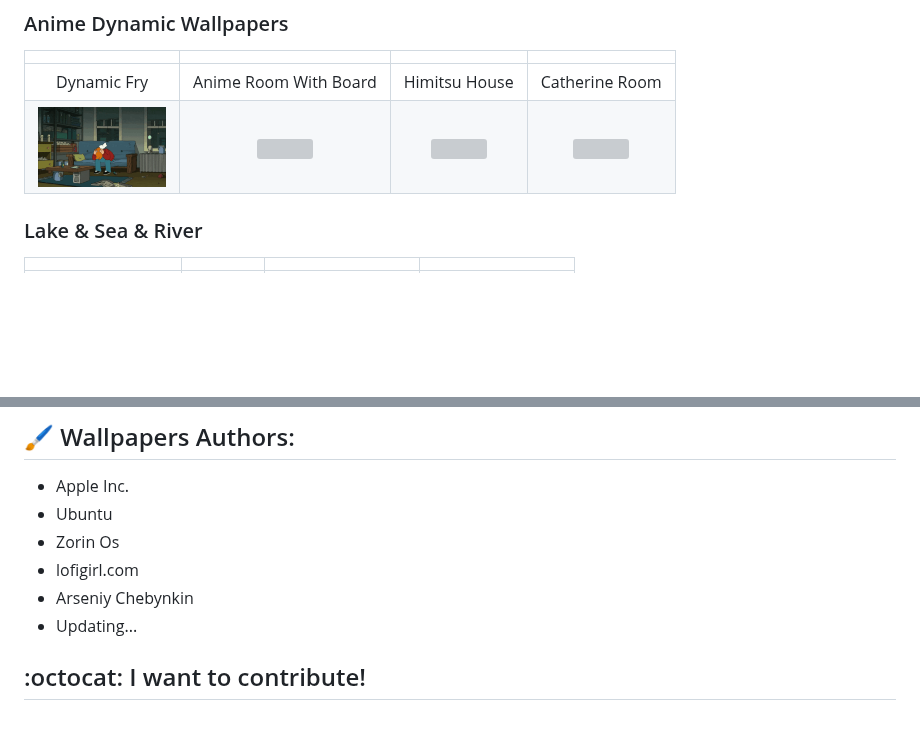
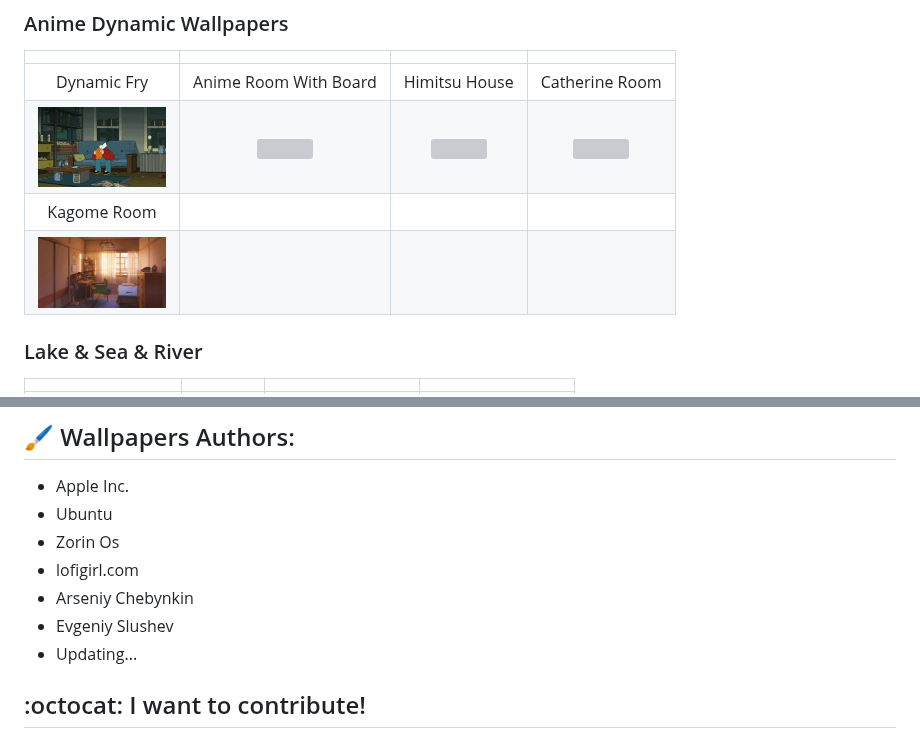
Before and after one commit to saint-13/Linux_Dynamic_Wallpapers, a Markdown page: README.md, 2 parts joined by grey strips. Drawn GitHub-style; pictures changed too: Screenshots/KagomeRoom.gif (added); blank space fills up the shorter version; grey boxes are pictures that could not be loaded.

Commit message:
Add Kagome Room Wallpaper

```diff
--- a/README.md
+++ b/README.md
@@ -23,6 +23,13 @@
 | :---------------------------------------------------------------------------------------------------------: | :------------------------------------------------------------------------------------------------------:  | :---------------------------------------------------------------------------------------------------------: | :------------------------------------------------------------------------------------------------: |
 | Dynamic Fry	   	              													        | Anime Room With Board		     														     | Himitsu House  																     | Catherine Room  													 		 |
 | <img src="Screenshots/DynamicFry.gif" width="128" height="80"> | <img src="Screenshots/AnimeRoomBoard.gif" width="128" height="80">				     | <img src="Screenshots/HimitsuHouse.gif" width="128" height="80">  | <img src="Screenshots/CatherineRoom.gif" width="128" height="80"> |
+| Kagome Room	   	              															        | 		     																     | 												 					     	             | 															     			 |
+| <img src="Screenshots/KagomeRoom.gif" width="128" height="80">	 | 		     																     | 												 					     	             | 															     			 |
+
+
+
+
+
 
 ### Lake & Sea & River
 | 			   	              										        			| 			     															     | 															   	  			     | 																	         |
@@ -123,6 +130,7 @@
 - Zorin Os
 - lofigirl.com
 - Arseniy Chebynkin
+- Evgeniy Slushev
 - Updating...
 
 ## :octocat: I want to contribute!
```
Also changed, not shown: 4 other files.
